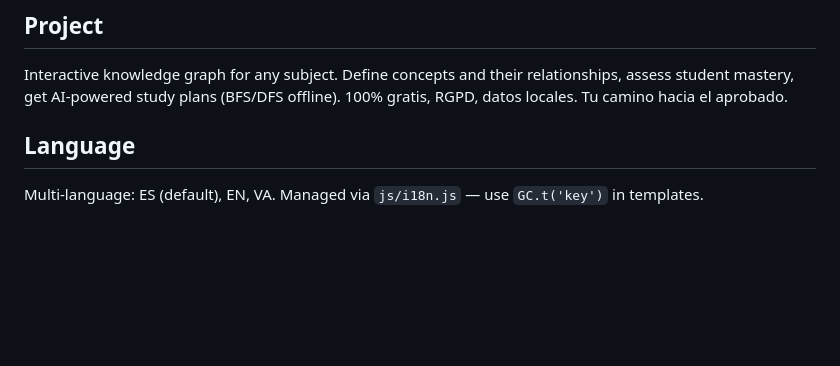
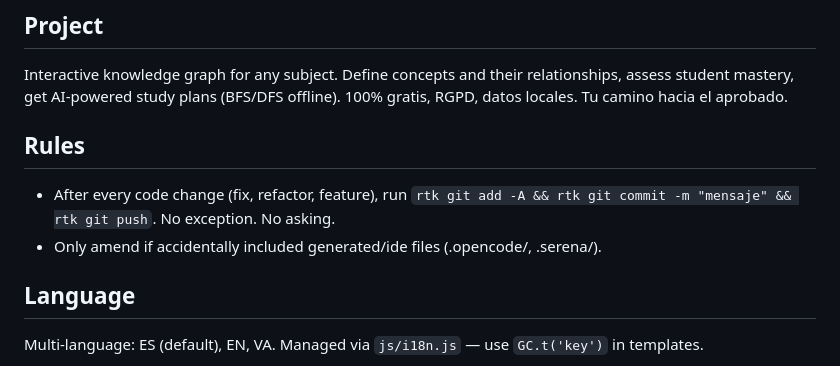
Before and after one commit to sergarb1/RutaEstudio, a Markdown page: AGENTS.md, the part around the change. Rendered like a GitHub page; blank space fills up the shorter version.

Commit message:
Add commit & push rule to AGENTS.md

```diff
--- a/AGENTS.md
+++ b/AGENTS.md
@@ -2,6 +2,10 @@
 
 ## Project
 Interactive knowledge graph for any subject. Define concepts and their relationships, assess student mastery, get AI-powered study plans (BFS/DFS offline). 100% gratis, RGPD, datos locales. Tu camino hacia el aprobado.
+
+## Rules
+- After every code change (fix, refactor, feature), run `rtk git add -A && rtk git commit -m "mensaje" && rtk git push`. No exception. No asking.
+- Only amend if accidentally included generated/ide files (.opencode/, .serena/).
 
 ## Language
 Multi-language: ES (default), EN, VA. Managed via `js/i18n.js` — use `GC.t('key')` in templates.
```
